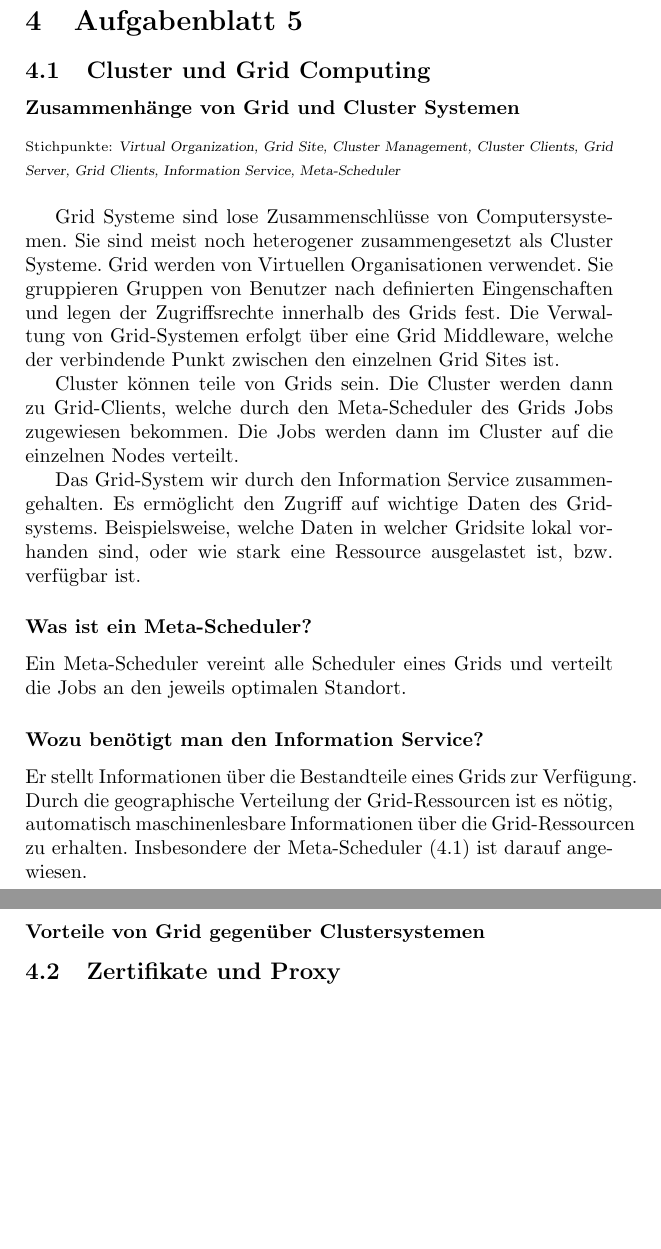
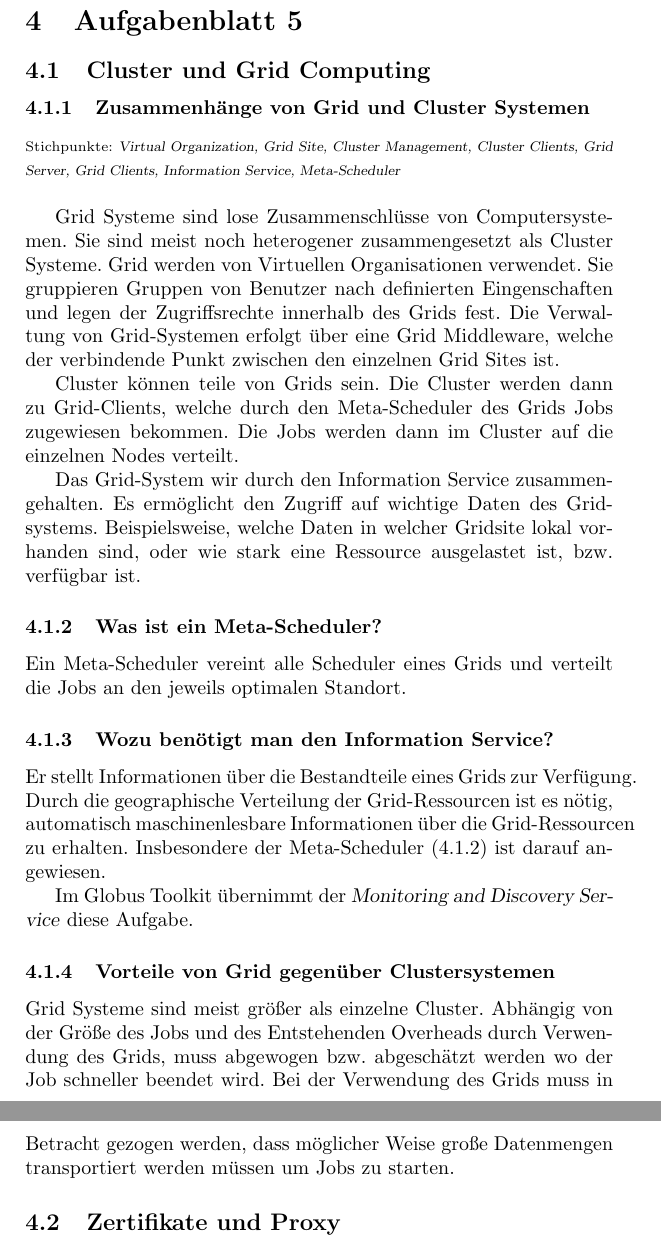
Before and after one commit to cap1/code_grid, a LaTeX document (All_Tasks.tex, which reads task_05/contents_05.tex): two parts of pages 9 and 10 of 10, joined at a grey line, cut so that both start at the same text, the shorter picture padded with empty space. Compiled offline with pdfLaTeX.

Commit message:
Grid vs. Cluster

```diff
--- a/task_05/contents_05.tex
+++ b/task_05/contents_05.tex
@@ -1,7 +1,7 @@
 \section{Aufgabenblatt 5}
 \subsection{Cluster und Grid Computing}
 
-	\subsubsection*{Zusammenhänge von Grid und Cluster Systemen}
+	\subsubsection{Zusammenhänge von Grid und Cluster Systemen}
 	{\scriptsize Stichpunkte: \textsl{Virtual Organization, Grid Site, Cluster Management, Cluster Clients, Grid Server, Grid Clients, Information Service, Meta-Scheduler} } \\
 
 		Grid Systeme sind lose Zusammenschlüsse von Computersystemen.
@@ -22,18 +22,28 @@
 		Beispielsweise, welche Daten in welcher Gridsite lokal vorhanden sind,
 		oder wie stark eine Ressource ausgelastet ist, bzw. verfügbar ist.
 
-	\subsubsection*{Was ist ein Meta-Scheduler?}
+	\subsubsection{Was ist ein Meta-Scheduler?}
 		\label{sec:metascheduler}
 		Ein Meta-Scheduler vereint alle Scheduler eines Grids und
 		verteilt die Jobs an den jeweils optimalen Standort.
 		%ws-gram
 
-	\subsubsection*{Wozu benötigt man den Information Service?}
+	\subsubsection{Wozu benötigt man den Information Service?}
 		Er stellt Informationen über die Bestandteile eines Grids zur Verfügung.
 		Durch die geographische Verteilung der Grid-Ressourcen ist es nötig,
 		automatisch maschinenlesbare Informationen über die Grid-Ressourcen zu erhalten.
 		Insbesondere der Meta-Scheduler (\ref{sec:metascheduler}) ist darauf angewiesen.
 
-	\subsubsection*{Vorteile von Grid gegenüber Clustersystemen}
+		Im Globus Toolkit übernimmt der \textsl{Monitoring and Discovery Service} diese
+		Aufgabe.
+
+	\subsubsection{Vorteile von Grid gegenüber Clustersystemen}
+		Grid Systeme sind meist größer als einzelne Cluster.
+		Abhängig von der Größe des Jobs und des Entstehenden Overheads
+		durch Verwendung des Grids,
+		muss abgewogen bzw. abgeschätzt werden wo der Job schneller beendet wird.
+		Bei der Verwendung des Grids muss in Betracht gezogen werden,
+		dass möglicher Weise große Datenmengen transportiert werden müssen
+		um Jobs zu starten.
 
 \subsection{Zertifikate und Proxy}
```
Also changed, not shown: task_05/contents_05.tex (20 more changed lines).
